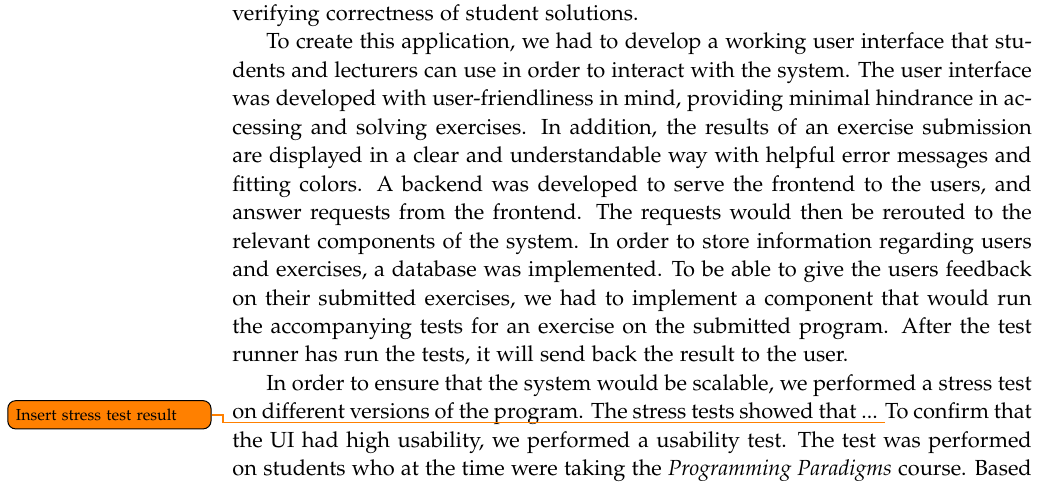
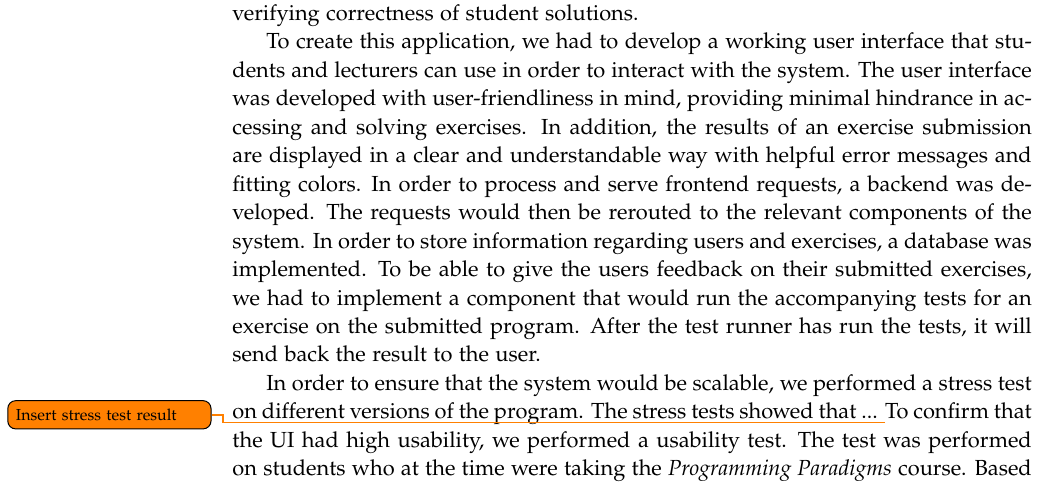
Before and after one commit to chhoumann/p7, a LaTeX thesis (report/master.tex, which reads report/sections/Chapter 12 - Conclusion/Conclusion.tex): part of page 50 of 56, cut so that both start at the same text. Compiled offline with pdfLaTeX.

Commit message:
Update report/sections/Chapter 12 - Conclusion/Conclusion.tex
Co-authored-by: Pattrigue <57709490+Pattrigue@users.noreply.github.com>

```diff
--- a/report/sections/Chapter 12 - Conclusion/Conclusion.tex
+++ b/report/sections/Chapter 12 - Conclusion/Conclusion.tex
@@ -6,7 +6,7 @@ The system allows lecturers to create exercises for students and define accompan
 To create this application, we had to develop a working user interface that students and lecturers can use in order to interact with the system.
 The user interface was developed with user-friendliness in mind, providing minimal hindrance in accessing and solving exercises.
 In addition, the results of an exercise submission are displayed in a clear and understandable way with helpful error messages and fitting colors.
-A backend was developed to serve the frontend to the users, and answer requests from the frontend.
+In order to process and serve frontend requests, a backend was developed.
 The requests would then be rerouted to the relevant components of the system.
 In order to store information regarding users and exercises, a database was implemented.
 To be able to give the users feedback on their submitted exercises, we had to implement a component that would run the accompanying tests for an exercise on the submitted program.
```
